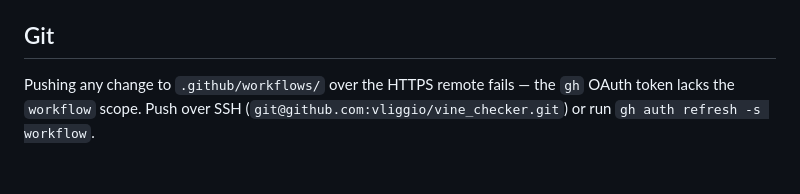
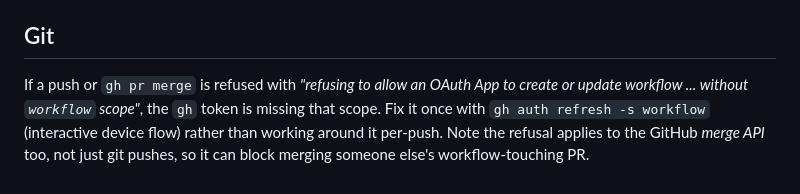
Before and after one commit to vliggio/vine_checker, a Markdown page: CLAUDE.md, the part around the change. Drawn GitHub-style.

Commit message:
Correct the workflow-scope note in CLAUDE.md
The gh token now carries the workflow scope, so documenting an SSH push as
the standing workaround was stale. Point at the one-time fix instead, and
record that the refusal also blocks the merge API -- not just git pushes --
since that is how it actually surfaced when merging a Dependabot PR.

Co-Authored-By: Claude Opus 5 <noreply@anthropic.com>

```diff
--- a/CLAUDE.md
+++ b/CLAUDE.md
@@ -141,6 +141,8 @@ CI (`.github/workflows/ci.yml`) runs `npm test` and `npm run manifest` on Node 2
 
 ## Git
 
-Pushing any change to `.github/workflows/` over the HTTPS remote fails — the `gh` OAuth
-token lacks the `workflow` scope. Push over SSH (`git@github.com:vliggio/vine_checker.git`)
-or run `gh auth refresh -s workflow`.
+If a push or `gh pr merge` is refused with *"refusing to allow an OAuth App to create or
+update workflow ... without `workflow` scope"*, the `gh` token is missing that scope. Fix
+it once with `gh auth refresh -s workflow` (interactive device flow) rather than working
+around it per-push. Note the refusal applies to the GitHub *merge API* too, not just git
+pushes, so it can block merging someone else's workflow-touching PR.
```
